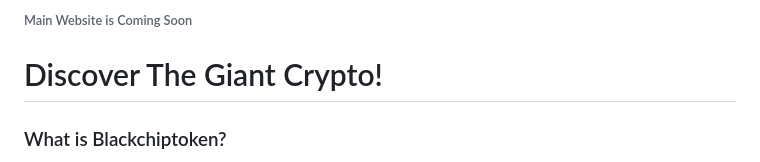
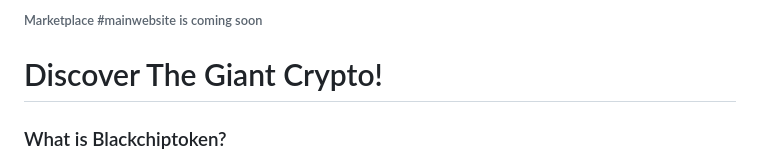
Before and after one commit to bct-toml/bct-toml.github.io, a Markdown page: README.md, the part around the change printed below. Drawn GitHub-style.

```diff
--- a/README.md
+++ b/README.md
@@ -1,4 +1,4 @@
-###### Main Website is Coming Soon
+###### Marketplace #mainwebsite is coming soon
 # Discover The Giant Crypto!
 ### What is Blackchiptoken?
 Blackchiptoken is a decentralised utility token, birthed by fervent pioneers and contributors to foster global mass adoption and daily usage of cryptocurrency across the continent of Africa through incentives and a global peer-to-peer marketplace. Built on Stellar Network to maintain 0% trading fees, low cost gasfee and super fast transactions, with max total supply of 21 billion, ownership renounced and Liquidity locked forever.
```
Also changed, not shown: other parts of README.md (+1 -1 lines).
